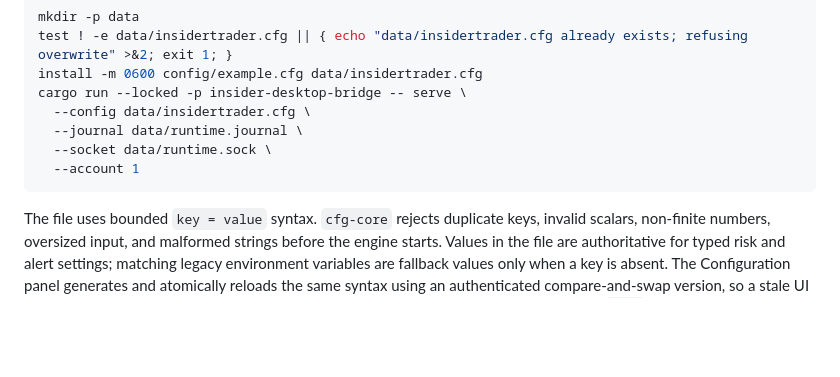
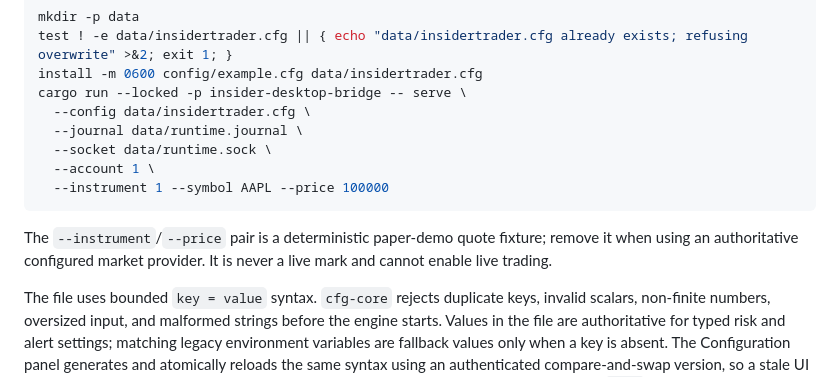
Before and after one commit to samuelgirmametaferia/insiderTrader, a Markdown page: README.md, the part around the change. Drawn GitHub-style; blank space fills up the shorter version.

Commit message:
Make paper demo visibly runnable

````diff
--- a/README.md
+++ b/README.md
@@ -73,8 +73,13 @@ cargo run --locked -p insider-desktop-bridge -- serve \
   --config data/insidertrader.cfg \
   --journal data/runtime.journal \
   --socket data/runtime.sock \
-  --account 1
+  --account 1 \
+  --instrument 1 --symbol AAPL --price 100000
 ```
+
+The `--instrument`/`--price` pair is a deterministic paper-demo quote fixture;
+remove it when using an authoritative configured market provider. It is never a
+live mark and cannot enable live trading.
 
 The file uses bounded `key = value` syntax. `cfg-core` rejects duplicate keys,
 invalid scalars, non-finite numbers, oversized input, and malformed strings before
````
Also changed, not shown: PLAN.md (+4 -0 lines).
